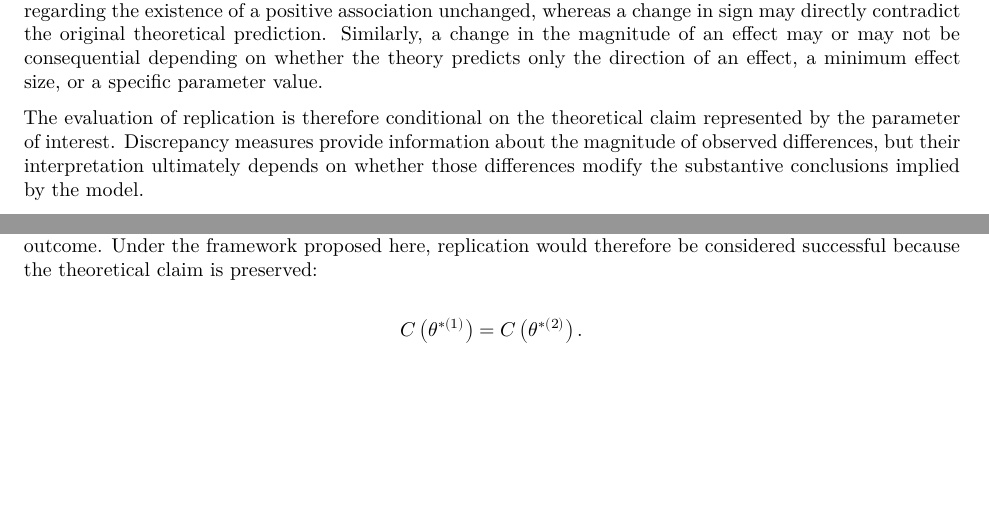
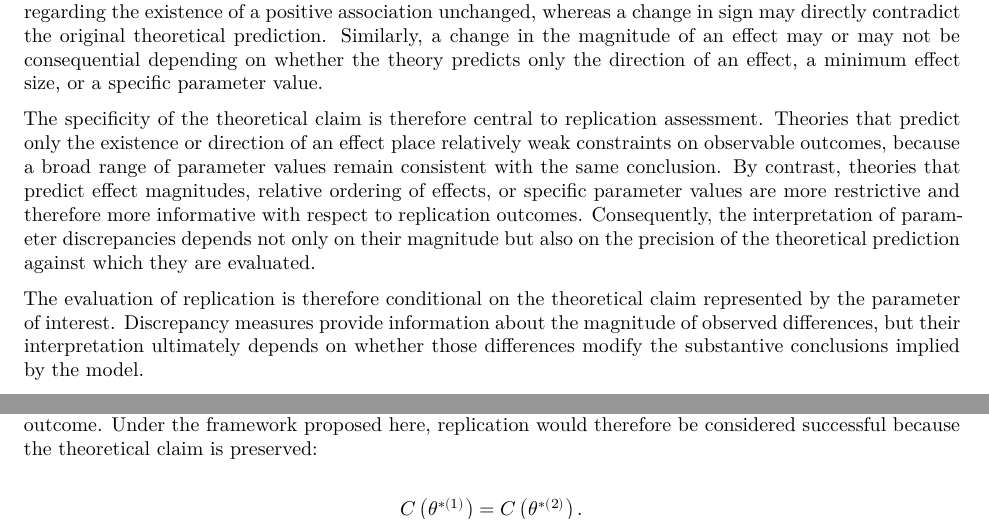
Before and after one commit to LeonieHagitte/ReMis, a Quarto document (remis.qmd): two parts of page 9 of 12, joined at a grey line, cut so that both start at the same text, the shorter picture padded with empty space. Rendered offline with R 4.5, knitr and Pandoc in place of Quarto, then LaTeX, with nearby package versions.

Commit message:
moving header down; add small argument on theoretical claims on effect sizes

```diff
--- a/remis.qmd
+++ b/remis.qmd
@@ -341,3 +338,7 @@ Whether a discrepancy constitutes replication failure therefore depends on the e
 For example, a small reduction in a positive path coefficient may leave a claim regarding the existence of a positive association unchanged, whereas a change in sign may directly contradict the original theoretical prediction.
 Similarly, a change in the magnitude of an effect may or may not be consequential depending on whether the theory predicts only the direction of an effect, a minimum effect size, or a specific parameter value.
 
+The specificity of the theoretical claim is therefore central to replication assessment.
+Theories that predict only the existence or direction of an effect place relatively weak constraints on observable outcomes, because a broad range of parameter values remain consistent with the same conclusion.
+By contrast, theories that predict effect magnitudes, relative ordering of effects, or specific parameter values are more restrictive and therefore more informative with respect to replication outcomes. <!-- Mehl 1990 -->
+Consequently, the interpretation of parameter discrepancies depends not only on their magnitude but also on the precision of the theoretical prediction against which they are evaluated.
```
Also changed, not shown: remis.qmd (6 more changed lines).
